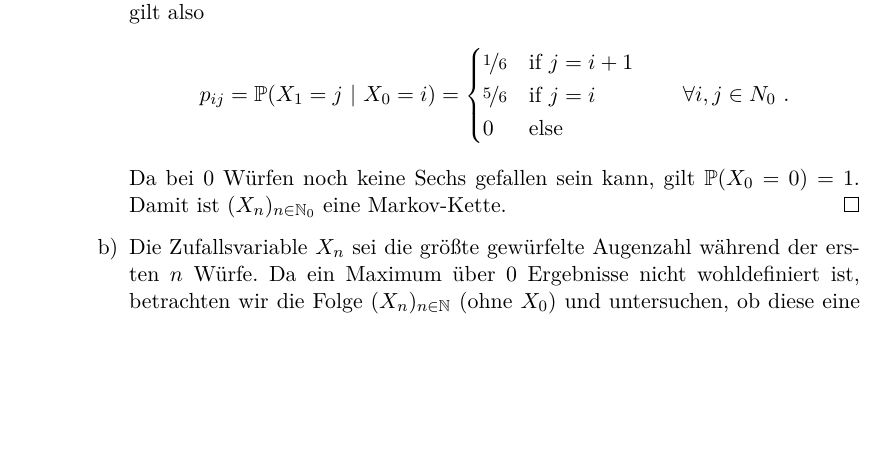
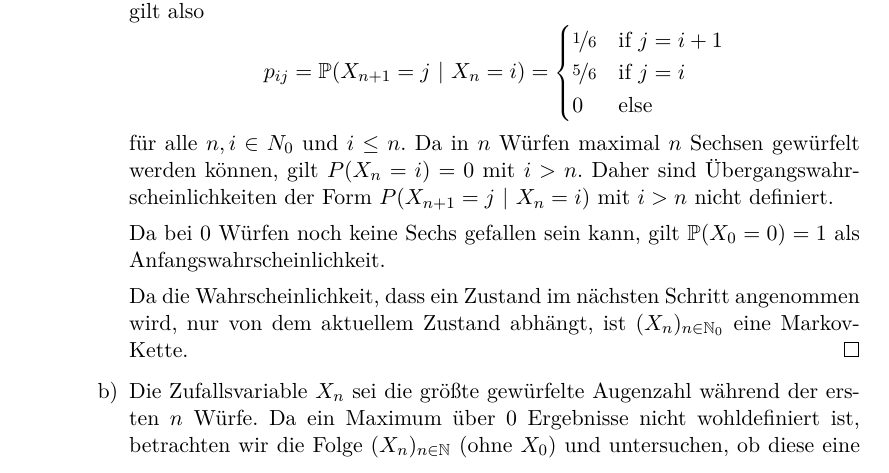
Before and after one commit to lenerd/STO2, a LaTeX document (blatt_01/sto2_blatt_01.tex): part of page 3 of 5, cut so that both start at the same text, the shorter picture padded with empty space. Compiled offline with pdfLaTeX.

Commit message:
blatt 1: undefinierte Wahrscheinlichkeiten

```diff
--- a/blatt_01/sto2_blatt_01.tex
+++ b/blatt_01/sto2_blatt_01.tex
@@ -188,19 +188,36 @@
                     Derartige Übergänge sind also ausgeschlossen.
                     Für die Einschritt-Übergangswahrscheinlichkeiten gilt also
                     \begin{equation*}
-                        p_{ij} = \prob(X_1=j \ |\  X_0=i) =
+                        p_{ij} = \prob(X_{n+1}=j \ |\  X_n=i) =
                         \begin{cases}
                             \nicefrac{1}{6} & \text{if } j = i + 1 \\
                             \nicefrac{5}{6} & \text{if } j = i \\
                             0 & \text{else}
                         \end{cases}
-                        \qquad
-                        \forall i,j \in N_0
-                        \text{ .}
                     \end{equation*}
+                    für alle $n, i \in N_0$ und $i \leq n$. Da in $n$ Würfen
+                    maximal $n$ Sechsen gewürfelt werden können, gilt $P(X_n =
+                    i) = 0$ mit $i > n$. Daher sind
+                    Übergangswahrscheinlichkeiten der Form $P(X_{n+1} = j\ |\
+                    X_n = i)$ mit $i > n$ nicht definiert.
+                    % \begin{equation*}
+                    %     p_{ij} = \prob(X_1=j \ |\  X_0=i) =
+                    %     \begin{cases}
+                    %         \nicefrac{1}{6} & \text{if } j = i + 1 \\
+                    %         \nicefrac{5}{6} & \text{if } j = i \\
+                    %         0 & \text{else}
+                    %     \end{cases}
+                    %     \qquad
+                    %     \forall i,j \in N_0
+                    %     \text{ .}
+                    % \end{equation*}
+
                     Da bei $0$ Würfen noch keine Sechs gefallen sein kann, gilt
-                    $\prob(X_0 = 0) = 1$.
-                    Damit ist $(X_n)_{n \in \N_0}$ eine Markov-Kette.
+                    $\prob(X_0 = 0) = 1$ als Anfangswahrscheinlichkeit.
+
+                    Da die Wahrscheinlichkeit, dass ein Zustand im nächsten
+                    Schritt angenommen wird, nur von dem aktuellem Zustand
+                    abhängt, ist $(X_n)_{n \in \N_0}$ eine Markov-Kette.
                 \end{proof}
 
             \item
```
